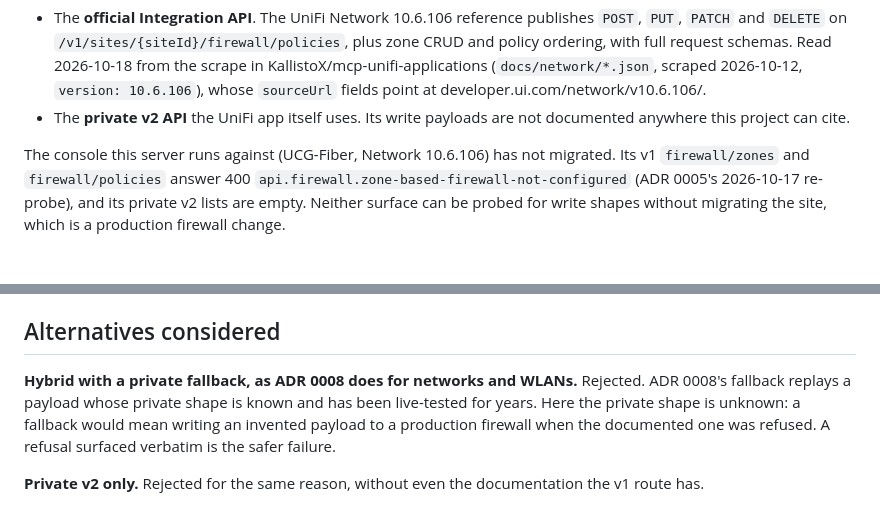
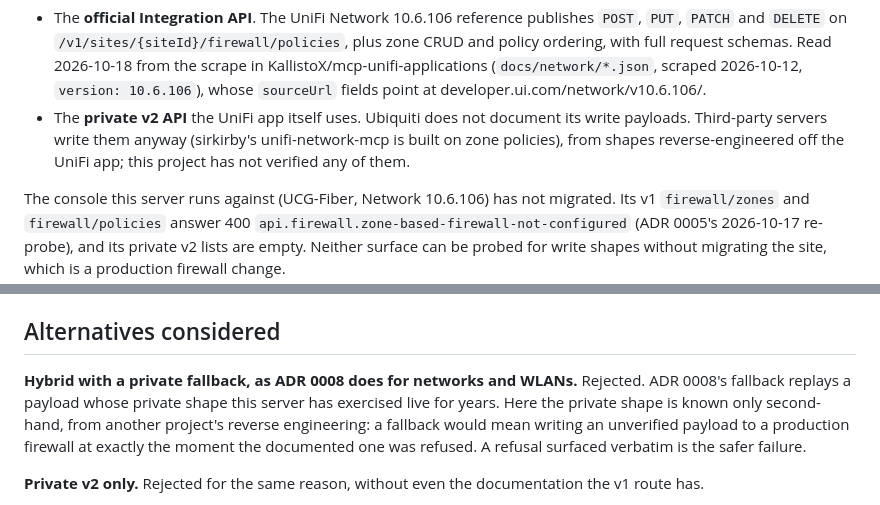
Before and after one commit to pete-builds/mcp-unifi, a Markdown page: docs/decisions/0009-zone-policy-writes-use-the-integration-api-only.md, 2 parts joined by grey strips. GitHub-like rendering; blank space fills up the shorter version.

Commit message:
docs(adr): 0009 names the third-party private-API prior art it did not verify
Co-Authored-By: Claude Opus 5.5 (1M context) <noreply@anthropic.com>

```diff
--- a/docs/decisions/0009-zone-policy-writes-use-the-integration-api-only.md
+++ b/docs/decisions/0009-zone-policy-writes-use-the-integration-api-only.md
@@ -21,8 +21,10 @@ Two surfaces could carry zone policy writes:
   KallistoX/mcp-unifi-applications (`docs/network/*.json`, scraped 2026-10-12,
   `version: 10.6.106`), whose `sourceUrl` fields point at
   developer.ui.com/network/v10.6.106/.
-- The **private v2 API** the UniFi app itself uses. Its write payloads are not
-  documented anywhere this project can cite.
+- The **private v2 API** the UniFi app itself uses. Ubiquiti does not document
+  its write payloads. Third-party servers write them anyway (sirkirby's
+  unifi-network-mcp is built on zone policies), from shapes reverse-engineered
+  off the UniFi app; this project has not verified any of them.
 
 The console this server runs against (UCG-Fiber, Network 10.6.106) has not
 migrated. Its v1 `firewall/zones` and `firewall/policies` answer 400
@@ -62,9 +64,10 @@ else.
 ## Alternatives considered
 
 **Hybrid with a private fallback, as ADR 0008 does for networks and WLANs.**
-Rejected. ADR 0008's fallback replays a payload whose private shape is known
-and has been live-tested for years. Here the private shape is unknown: a
-fallback would mean writing an invented payload to a production firewall when
+Rejected. ADR 0008's fallback replays a payload whose private shape this
+server has exercised live for years. Here the private shape is known only
+second-hand, from another project's reverse engineering: a fallback would mean
+writing an unverified payload to a production firewall at exactly the moment
 the documented one was refused. A refusal surfaced verbatim is the safer
 failure.
 
```
